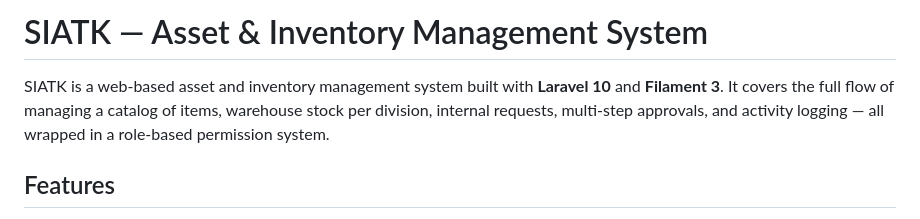
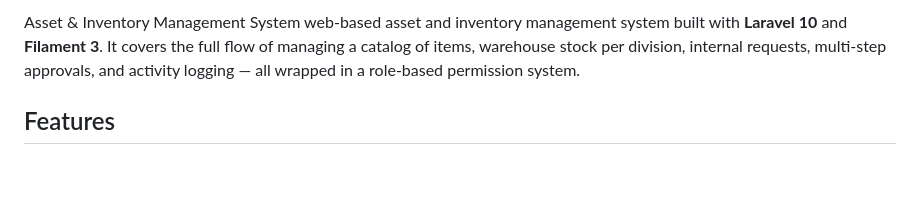
Before and after one commit to Aracellii/Web-Based-Asset-and-Inventory-Request-Management-System, a Markdown page: README.md, the part around the change. GitHub-like rendering; blank space fills up the shorter version.

```diff
--- a/README.md
+++ b/README.md
@@ -1,6 +1,5 @@
-# SIATK — Asset & Inventory Management System
-
-SIATK is a web-based asset and inventory management system built with **Laravel 10** and **Filament 3**. It covers the full flow of managing a catalog of items, warehouse stock per division, internal requests, multi-step approvals, and activity logging — all wrapped in a role-based permission system.
+Asset & Inventory Management System
+web-based asset and inventory management system built with **Laravel 10** and **Filament 3**. It covers the full flow of managing a catalog of items, warehouse stock per division, internal requests, multi-step approvals, and activity logging — all wrapped in a role-based permission system.
 
 ## Features
 
```
